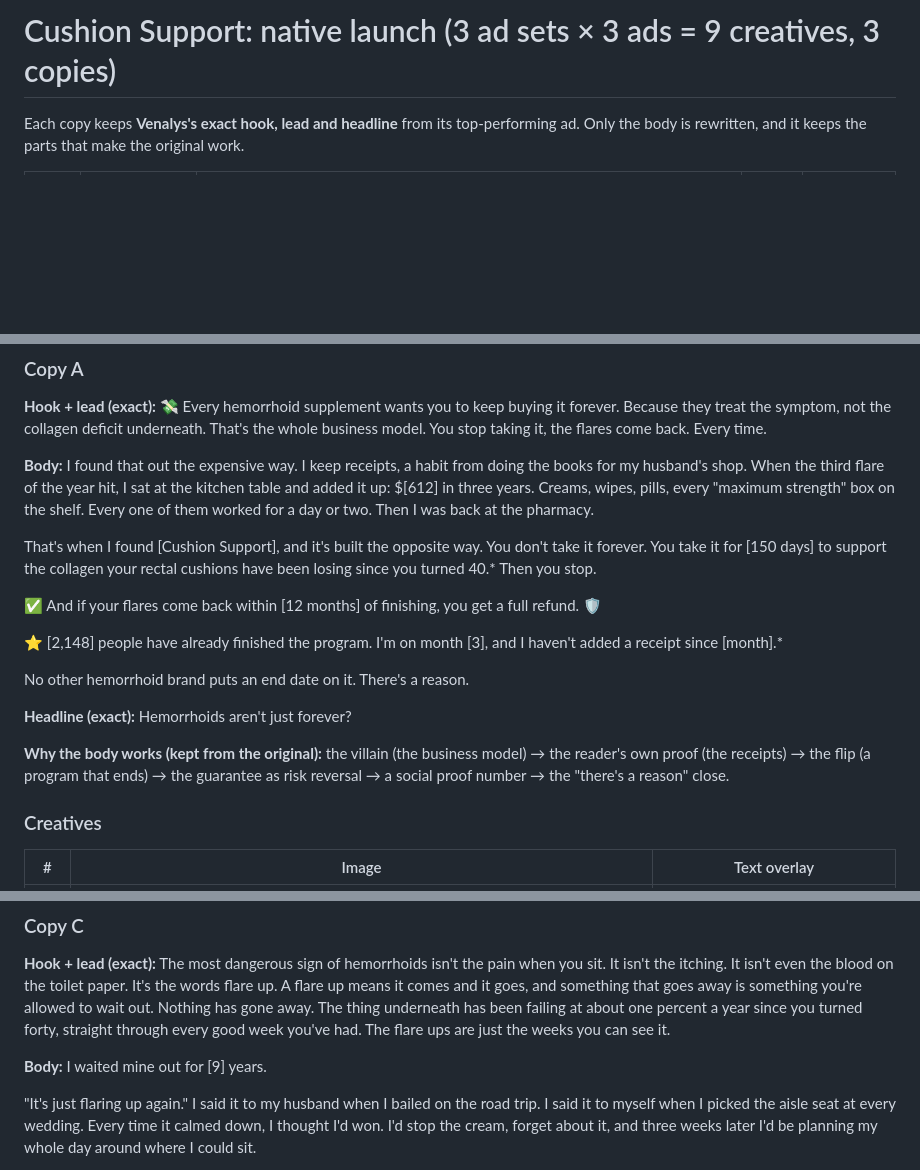
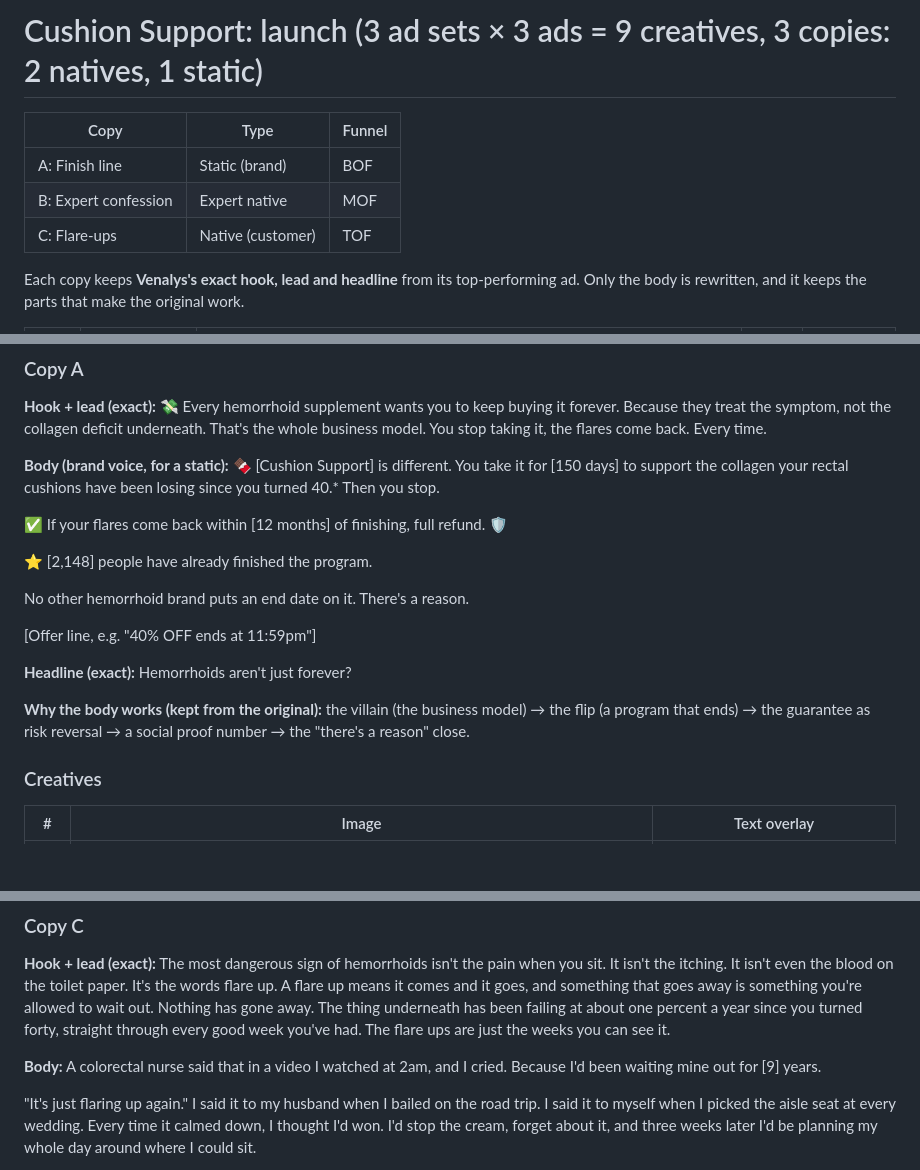
Before and after one commit to ryankooz/pdp, a Markdown page: ads/cushion-support-natives.md, 3 parts joined by grey strips. GitHub-like rendering; blank space fills up the shorter version.

Commit message:
Launch copies: A as brand static, C fully native
Co-Authored-By: Claude Opus 5.5 <noreply@anthropic.com>
Claude-Session: https://claude.ai/code/session_01SKqx2oyaVt5JJq6CzUnELK

```diff
--- a/ads/cushion-support-natives.md
+++ b/ads/cushion-support-natives.md
@@ -1,4 +1,10 @@
-# Cushion Support: native launch (3 ad sets × 3 ads = 9 creatives, 3 copies)
+# Cushion Support: launch (3 ad sets × 3 ads = 9 creatives, 3 copies: 2 natives, 1 static)
+
+| Copy | Type | Funnel |
+|---|---|---|
+| A: Finish line | Static (brand) | BOF |
+| B: Expert confession | Expert native | MOF |
+| C: Flare-ups | Native (customer) | TOF |
 
 Each copy keeps **Venalys's exact hook, lead and headline** from its top-performing ad. Only the body is rewritten, and it keeps the parts that make the original work.
 
@@ -22,20 +28,20 @@ Each copy keeps **Venalys's exact hook, lead and headline** from its top-perform
 **Hook + lead (exact):**
 💸 Every hemorrhoid supplement wants you to keep buying it forever. Because they treat the symptom, not the collagen deficit underneath. That's the whole business model. You stop taking it, the flares come back. Every time.
 
-**Body:**
-I found that out the expensive way. I keep receipts, a habit from doing the books for my husband's shop. When the third flare of the year hit, I sat at the kitchen table and added it up: $[612] in three years. Creams, wipes, pills, every "maximum strength" box on the shelf. Every one of them worked for a day or two. Then I was back at the pharmacy.
+**Body (brand voice, for a static):**
+🍫 [Cushion Support] is different. You take it for [150 days] to support the collagen your rectal cushions have been losing since you turned 40.* Then you stop.
 
-That's when I found [Cushion Support], and it's built the opposite way. You don't take it forever. You take it for [150 days] to support the collagen your rectal cushions have been losing since you turned 40.* Then you stop.
+✅ If your flares come back within [12 months] of finishing, full refund. 🛡️
 
-✅ And if your flares come back within [12 months] of finishing, you get a full refund. 🛡️
-
-⭐ [2,148] people have already finished the program. I'm on month [3], and I haven't added a receipt since [month].*
+⭐ [2,148] people have already finished the program.
 
 No other hemorrhoid brand puts an end date on it. There's a reason.
 
+[Offer line, e.g. "40% OFF ends at 11:59pm"]
+
 **Headline (exact):** Hemorrhoids aren't just forever?
 
-**Why the body works (kept from the original):** the villain (the business model) → the reader's own proof (the receipts) → the flip (a program that ends) → the guarantee as risk reversal → a social proof number → the "there's a reason" close.
+**Why the body works (kept from the original):** the villain (the business model) → the flip (a program that ends) → the guarantee as risk reversal → a social proof number → the "there's a reason" close.
 
 ### Creatives
 | # | Image | Text overlay |
@@ -82,7 +88,7 @@ I'm not telling you to skip your doctor. I'm telling you what I now ask my patie
 The most dangerous sign of hemorrhoids isn't the pain when you sit. It isn't the itching. It isn't even the blood on the toilet paper. It's the words flare up. A flare up means it comes and it goes, and something that goes away is something you're allowed to wait out. Nothing has gone away. The thing underneath has been failing at about one percent a year since you turned forty, straight through every good week you've had. The flare ups are just the weeks you can see it.
 
 **Body:**
-I waited mine out for [9] years.
+A colorectal nurse said that in a video I watched at 2am, and I cried. Because I'd been waiting mine out for [9] years.
 
 "It's just flaring up again." I said it to my husband when I bailed on the road trip. I said it to myself when I picked the aisle seat at every wedding. Every time it calmed down, I thought I'd won. I'd stop the cream, forget about it, and three weeks later I'd be planning my whole day around where I could sit.
 
```
